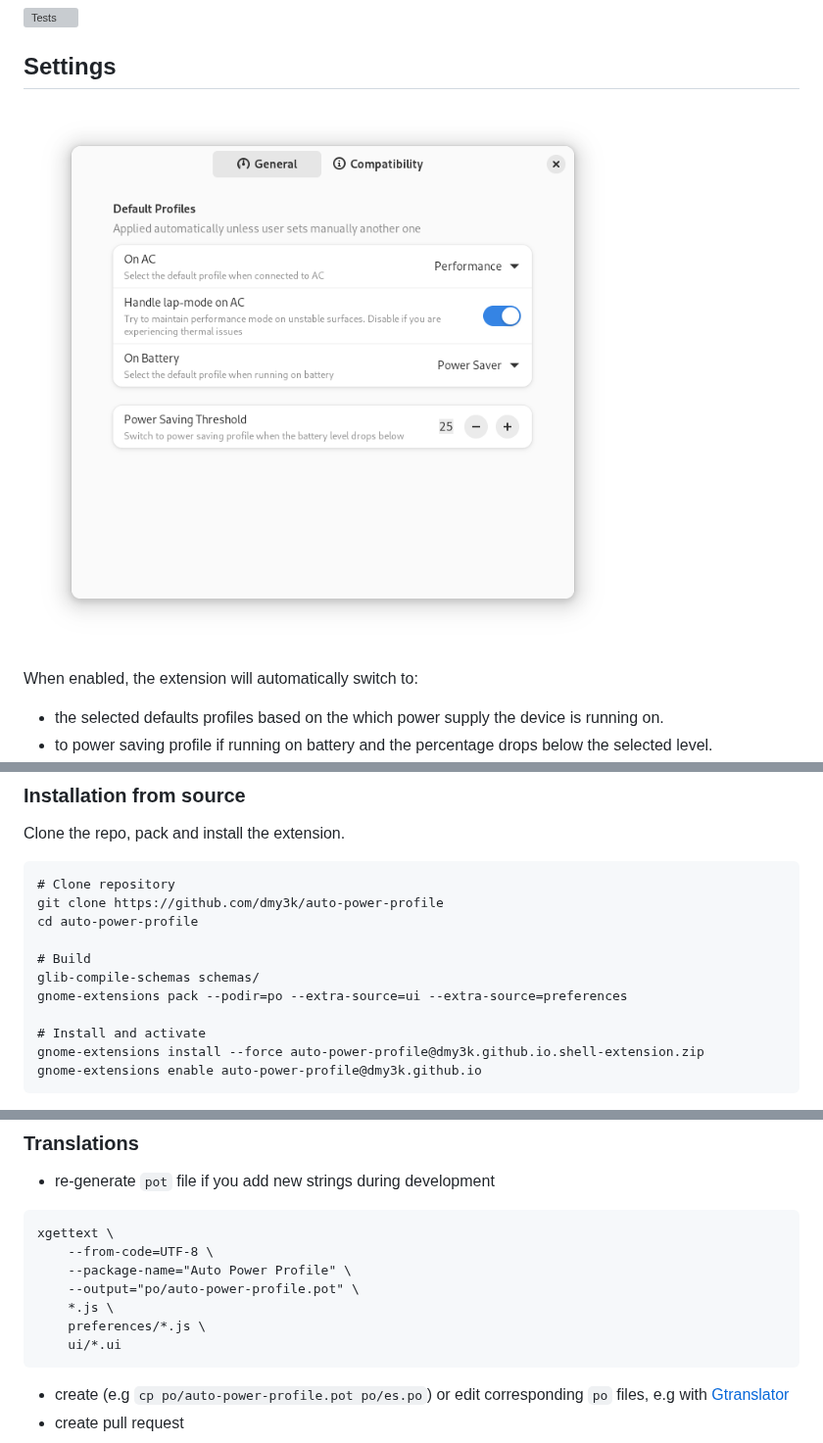
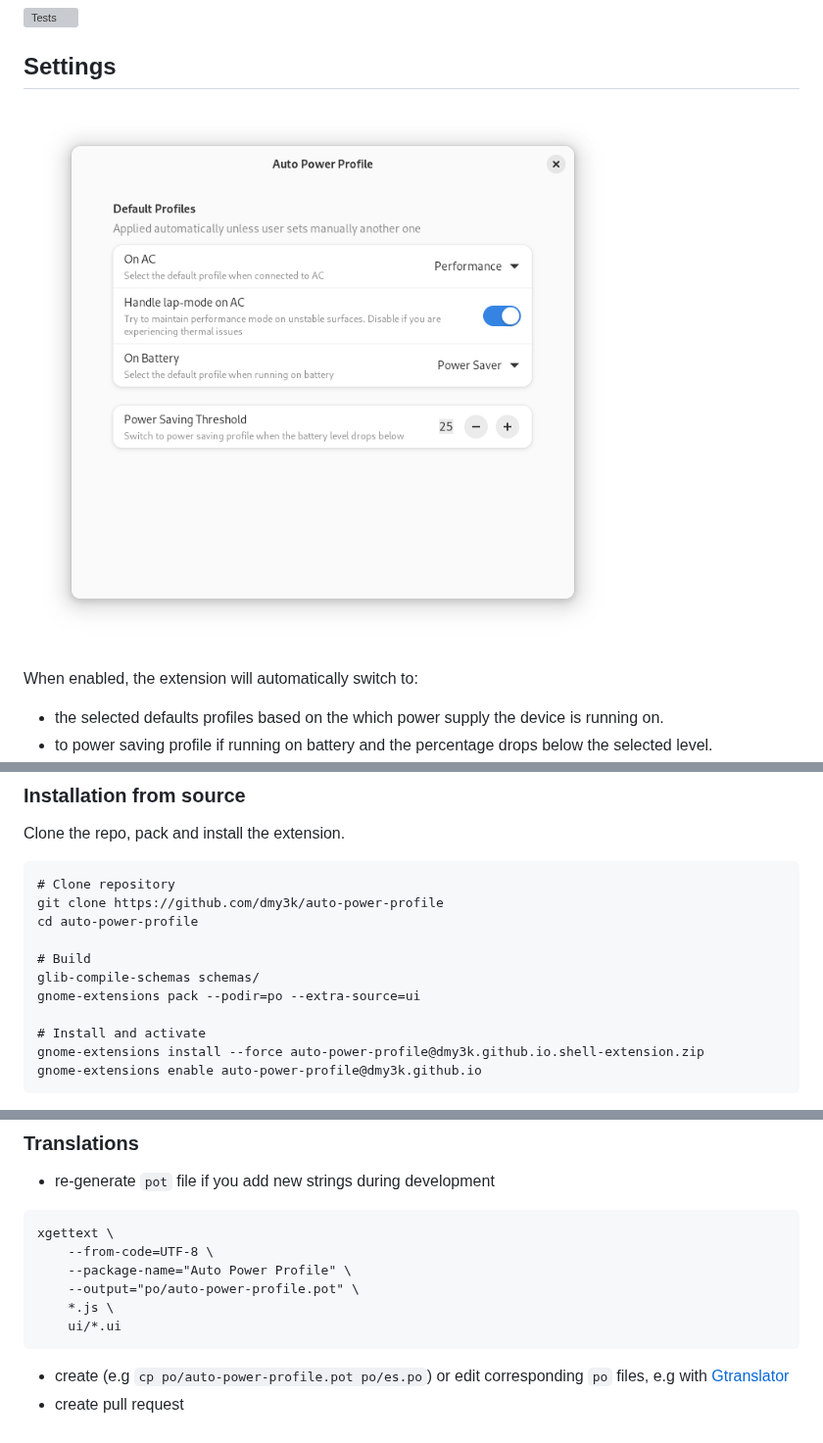
Before and after one commit to dmy3k/auto-power-profile, a Markdown page: README.md, 3 parts joined by grey strips. Shown at 98% size. Rendered like a GitHub page; pictures changed too: .github/img/settings.png; grey boxes are pictures that could not be loaded.

````diff
--- a/README.md
+++ b/README.md
@@ -39,7 +39,7 @@ cd auto-power-profile
 
 # Build
 glib-compile-schemas schemas/
-gnome-extensions pack --podir=po --extra-source=ui --extra-source=preferences
+gnome-extensions pack --podir=po --extra-source=ui
 
 # Install and activate
 gnome-extensions install --force auto-power-profile@dmy3k.github.io.shell-extension.zip
@@ -58,7 +58,6 @@ xgettext \
     --package-name="Auto Power Profile" \
     --output="po/auto-power-profile.pot" \
     *.js \
-    preferences/*.js \
     ui/*.ui
 ```
 
````
Also changed, not shown: 16 other files.
